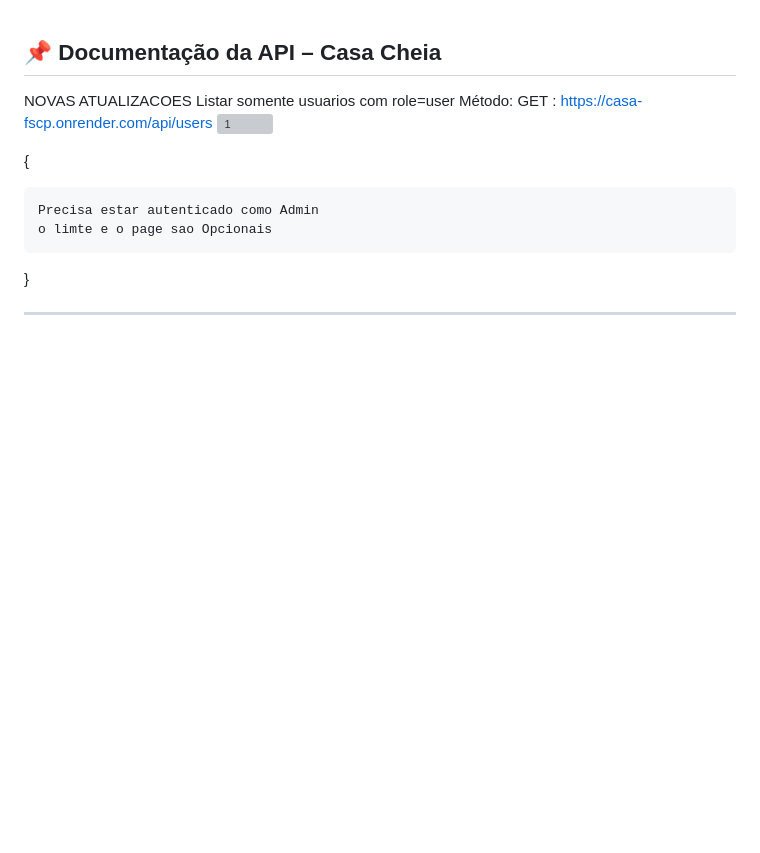
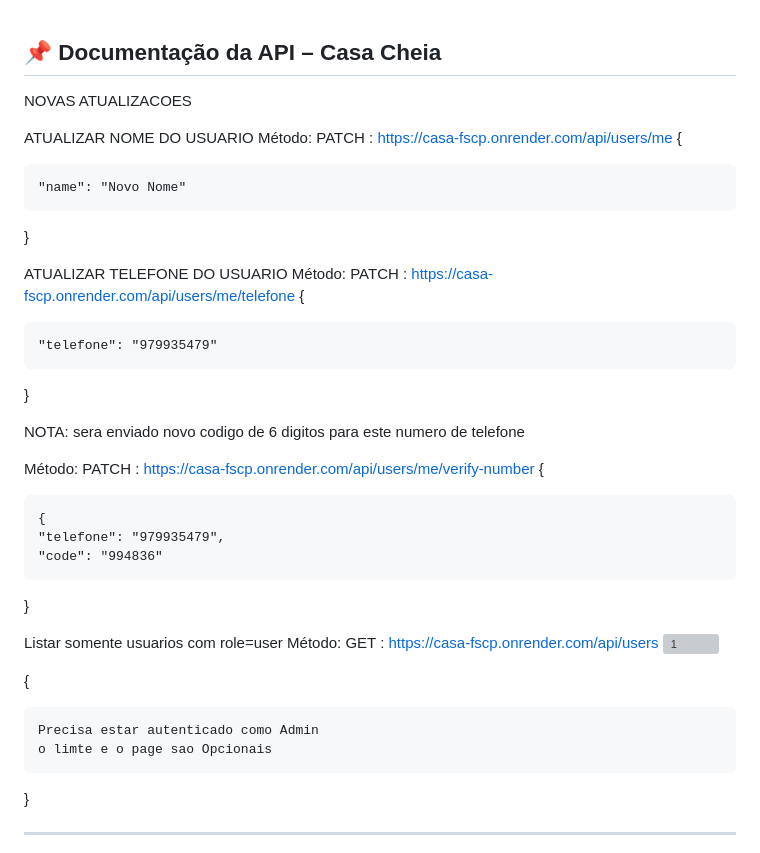
Before and after one commit to WisePearce/BackEnd-CasaCheia, a Markdown page: README.md, the part around the change. GitHub-like rendering; blank space fills up the shorter version; grey boxes are pictures that could not be loaded.

```diff
--- a/README.md
+++ b/README.md
@@ -1,6 +1,32 @@
 📌 Documentação da API – Casa Cheia
 --------------------------------
 NOVAS ATUALIZACOES
+
+ATUALIZAR NOME DO USUARIO
+Método: PATCH : https://casa-fscp.onrender.com/api/users/me
+{
+
+	"name": "Novo Nome"
+}
+
+ATUALIZAR TELEFONE DO USUARIO
+Método: PATCH : https://casa-fscp.onrender.com/api/users/me/telefone
+{
+
+	"telefone": "979935479"
+}
+
+NOTA: sera enviado novo codigo de 6 digitos para este numero de telefone
+
+Método: PATCH : https://casa-fscp.onrender.com/api/users/me/verify-number
+{
+
+	{
+	"telefone": "979935479",
+	"code": "994836"
+}
+
+
 Listar somente usuarios com role=user
 Método: GET : https://casa-fscp.onrender.com/api/users
 <img width="1375" height="887" alt="1" src="https://github.com/user-attachments/assets/8443a9fd-8ee4-470d-b825-ee87f7f3ce06" />
```
